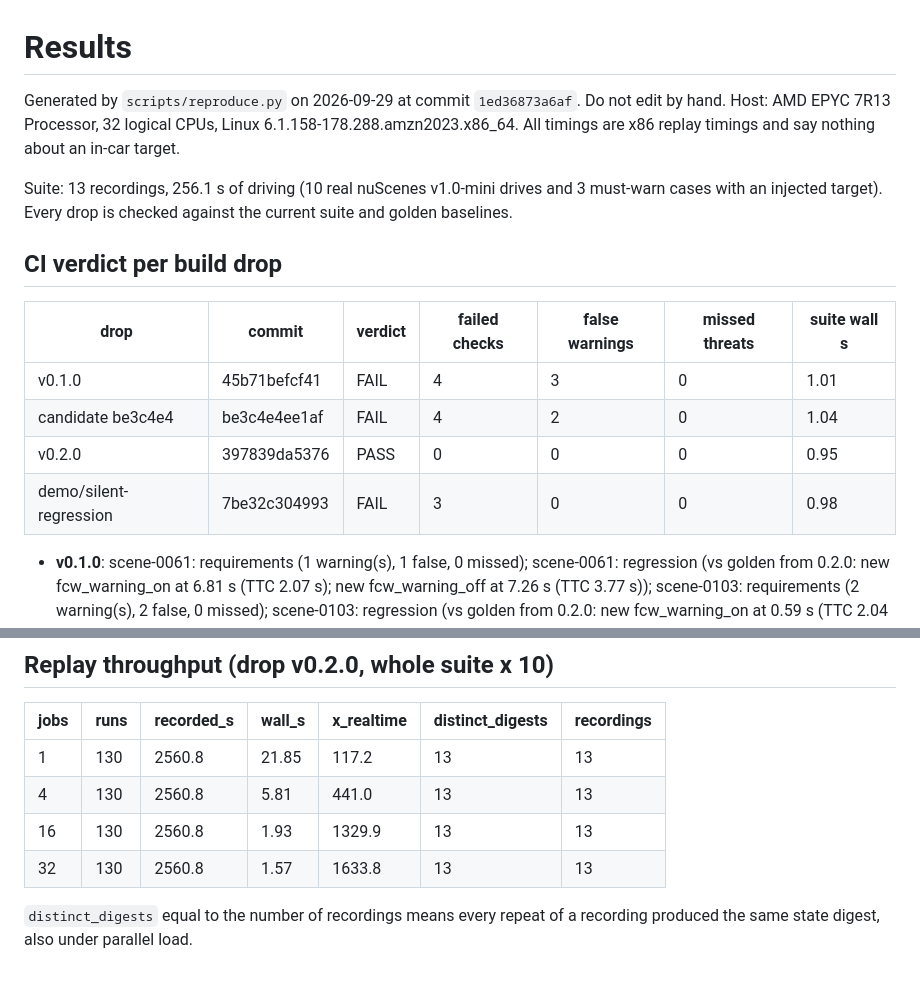
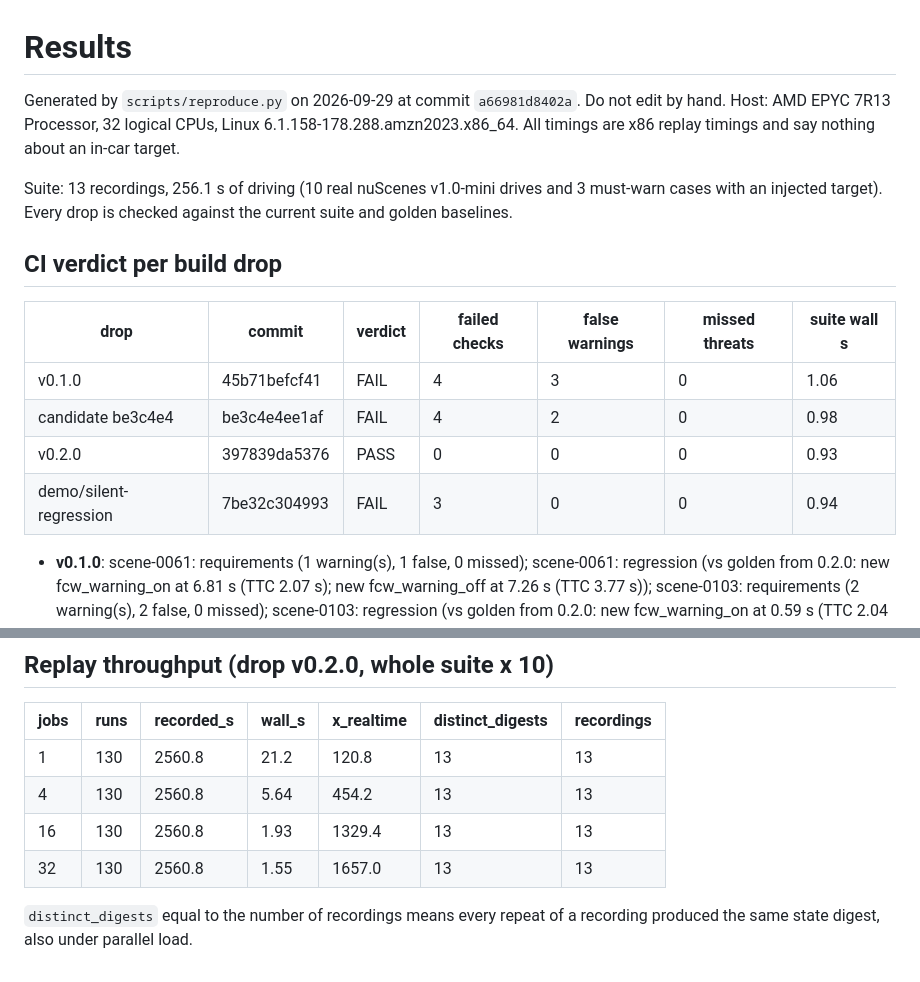
Before and after one commit to pavanyadava007/drive-replay, a Markdown page: docs/RESULTS.md, 2 parts joined by grey strips. Rendered like a GitHub page.

Commit message:
Regenerate results at the release commit

```diff
--- a/docs/RESULTS.md
+++ b/docs/RESULTS.md
@@ -1,6 +1,6 @@
 # Results
 
-Generated by `scripts/reproduce.py` on 2026-09-29 at commit `1ed36873a6af`. Do not edit by hand.
+Generated by `scripts/reproduce.py` on 2026-09-29 at commit `a66981d8402a`. Do not edit by hand.
 Host: AMD EPYC 7R13 Processor, 32 logical CPUs, Linux 6.1.158-178.288.amzn2023.x86_64. All timings are x86 replay timings and say nothing about an in-car target.
 
 Suite: 13 recordings, 256.1 s of driving (10 real nuScenes v1.0-mini drives and 3 must-warn cases with an injected target). Every drop is checked against the current suite and golden baselines.
@@ -9,10 +9,10 @@ Suite: 13 recordings, 256.1 s of driving (10 real nuScenes v1.0-mini drives and
 
 | drop | commit | verdict | failed checks | false warnings | missed threats | suite wall s |
 |---|---|---|---|---|---|---|
-| v0.1.0 | 45b71befcf41 | FAIL | 4 | 3 | 0 | 1.01 |
-| candidate be3c4e4 | be3c4e4ee1af | FAIL | 4 | 2 | 0 | 1.04 |
-| v0.2.0 | 397839da5376 | PASS | 0 | 0 | 0 | 0.95 |
-| demo/silent-regression | 7be32c304993 | FAIL | 3 | 0 | 0 | 0.98 |
+| v0.1.0 | 45b71befcf41 | FAIL | 4 | 3 | 0 | 1.06 |
+| candidate be3c4e4 | be3c4e4ee1af | FAIL | 4 | 2 | 0 | 0.98 |
+| v0.2.0 | 397839da5376 | PASS | 0 | 0 | 0 | 0.93 |
+| demo/silent-regression | 7be32c304993 | FAIL | 3 | 0 | 0 | 0.94 |
 
 - **v0.1.0**: scene-0061: requirements (1 warning(s), 1 false, 0 missed); scene-0061: regression (vs golden from 0.2.0: new fcw_warning_on at 6.81 s (TTC 2.07 s); new fcw_warning_off at 7.26 s (TTC 3.77 s)); scene-0103: requirements (2 warning(s), 2 false, 0 missed); scene-0103: regression (vs golden from 0.2.0: new fcw_warning_on at 0.59 s (TTC 2.04 s); new fcw_warning_off at 1.40 s (TTC 0.00 s); new fcw_warning_on at 1.98 s (TTC 2.09 s); new fcw_warning_off at 2.71 s (TTC 4.25 s))
 - **candidate be3c4e4**: scene-0916: requirements (1 warning(s), 1 false, 0 missed); scene-0916: regression (vs golden from 0.1.0: new fcw_warning_on at 9.41 s (TTC 1.93 s); new fcw_warning_off at 10.24 s (TTC 5.11 s)); scene-1094: requirements (1 warning(s), 1 false, 0 missed); scene-1094: regression (vs golden from 0.1.0: new fcw_warning_on at 8.03 s (TTC 1.98 s); new fcw_warning_off at 8.33 s (TTC 0.00 s))
@@ -72,9 +72,9 @@ Window starts 0.1 s before a known warning. `identical` = the window replay give
 
 | jobs | runs | recorded_s | wall_s | x_realtime | distinct_digests | recordings |
 |---|---|---|---|---|---|---|
-| 1 | 130 | 2560.8 | 21.85 | 117.2 | 13 | 13 |
-| 4 | 130 | 2560.8 | 5.81 | 441.0 | 13 | 13 |
-| 16 | 130 | 2560.8 | 1.93 | 1329.9 | 13 | 13 |
-| 32 | 130 | 2560.8 | 1.57 | 1633.8 | 13 | 13 |
+| 1 | 130 | 2560.8 | 21.2 | 120.8 | 13 | 13 |
+| 4 | 130 | 2560.8 | 5.64 | 454.2 | 13 | 13 |
+| 16 | 130 | 2560.8 | 1.93 | 1329.4 | 13 | 13 |
+| 32 | 130 | 2560.8 | 1.55 | 1657.0 | 13 | 13 |
 
 `distinct_digests` equal to the number of recordings means every repeat of a recording produced the same state digest, also under parallel load.
```
